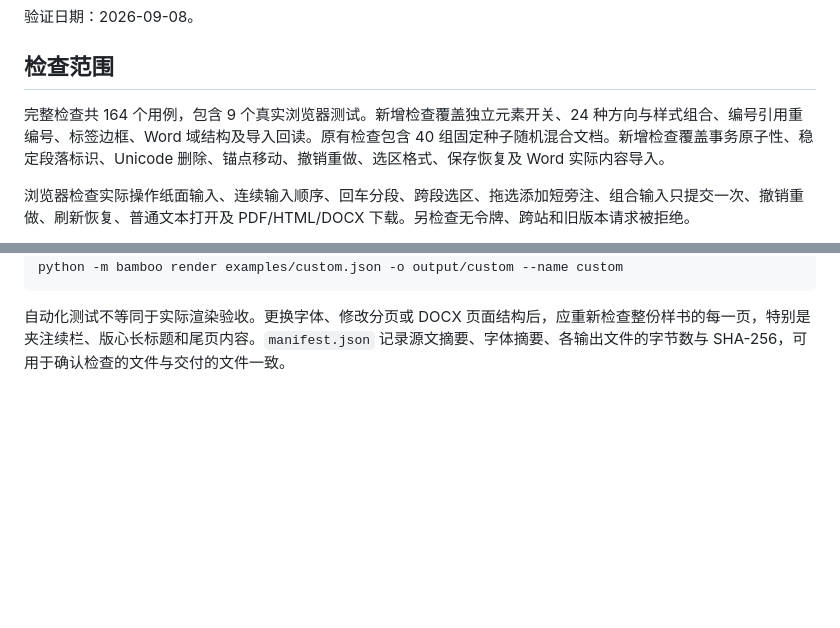
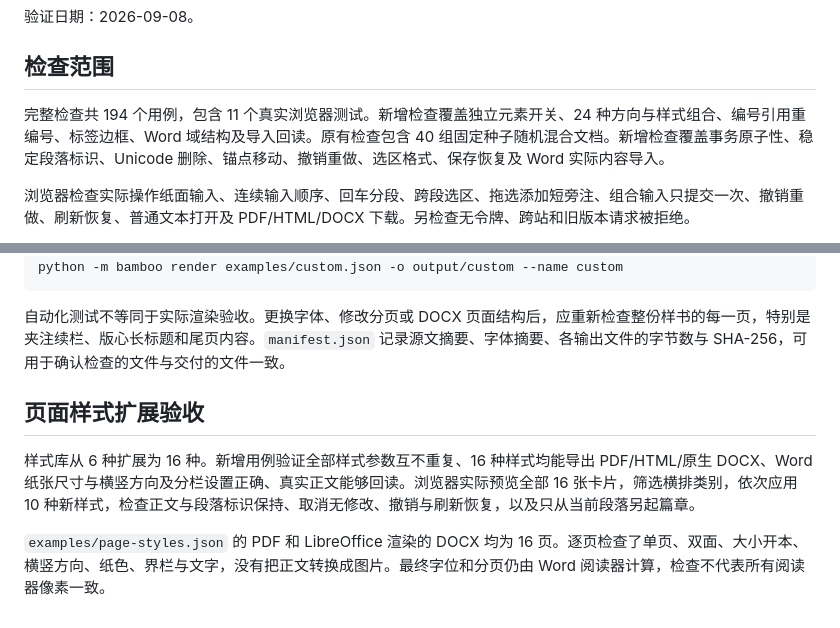
Before and after one commit to zhoucanzong/Bamboo, a Markdown page: docs/validation.md, 2 parts joined by grey strips. Drawn GitHub-style; blank space fills up the shorter version.

````diff
--- a/docs/validation.md
+++ b/docs/validation.md
@@ -4,7 +4,7 @@
 
 ## 检查范围
 
-完整检查共 164 个用例，包含 9 个真实浏览器测试。新增检查覆盖独立元素开关、24 种方向与样式组合、编号引用重编号、标签边框、Word 域结构及导入回读。原有检查包含 40 组固定种子随机混合文档。新增检查覆盖事务原子性、稳定段落标识、Unicode 删除、锚点移动、撤销重做、选区格式、保存恢复及 Word 实际内容导入。
+完整检查共 194 个用例，包含 11 个真实浏览器测试。新增检查覆盖独立元素开关、24 种方向与样式组合、编号引用重编号、标签边框、Word 域结构及导入回读。原有检查包含 40 组固定种子随机混合文档。新增检查覆盖事务原子性、稳定段落标识、Unicode 删除、锚点移动、撤销重做、选区格式、保存恢复及 Word 实际内容导入。
 
 浏览器检查实际操作纸面输入、连续输入顺序、回车分段、跨段选区、拖选添加短旁注、组合输入只提交一次、撤销重做、刷新恢复、普通文本打开及 PDF/HTML/DOCX 下载。另检查无令牌、跨站和旧版本请求被拒绝。
 
@@ -54,3 +54,10 @@ python -m bamboo render examples/custom.json -o output/custom --name custom
 ```
 
 自动化测试不等同于实际渲染验收。更换字体、修改分页或 DOCX 页面结构后，应重新检查整份样书的每一页，特别是夹注续栏、版心长标题和尾页内容。`manifest.json` 记录源文摘要、字体摘要、各输出文件的字节数与 SHA-256，可用于确认检查的文件与交付的文件一致。
+
+
+## 页面样式扩展验收
+
+样式库从 6 种扩展为 16 种。新增用例验证全部样式参数互不重复、16 种样式均能导出 PDF/HTML/原生 DOCX、Word 纸张尺寸与横竖方向及分栏设置正确、真实正文能够回读。浏览器实际预览全部 16 张卡片，筛选横排类别，依次应用 10 种新样式，检查正文与段落标识保持、取消无修改、撤销与刷新恢复，以及只从当前段落另起篇章。
+
+`examples/page-styles.json` 的 PDF 和 LibreOffice 渲染的 DOCX 均为 16 页。逐页检查了单页、双面、大小开本、横竖方向、纸色、界栏与文字，没有把正文转换成图片。最终字位和分页仍由 Word 阅读器计算，检查不代表所有阅读器像素一致。
````
Also changed, not shown: README.md (+17 -1 lines), docs/editor.md (+7 -0 lines), docs/assets/page-styles.png (added), 8 other files.
